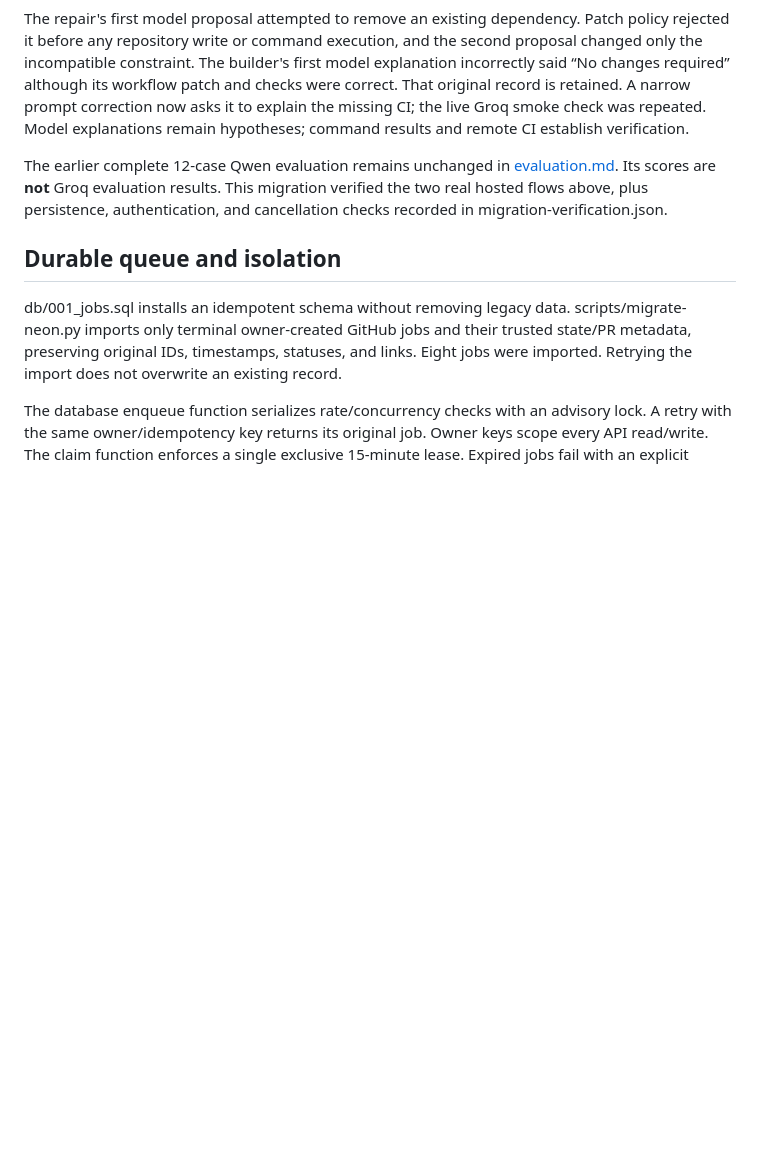
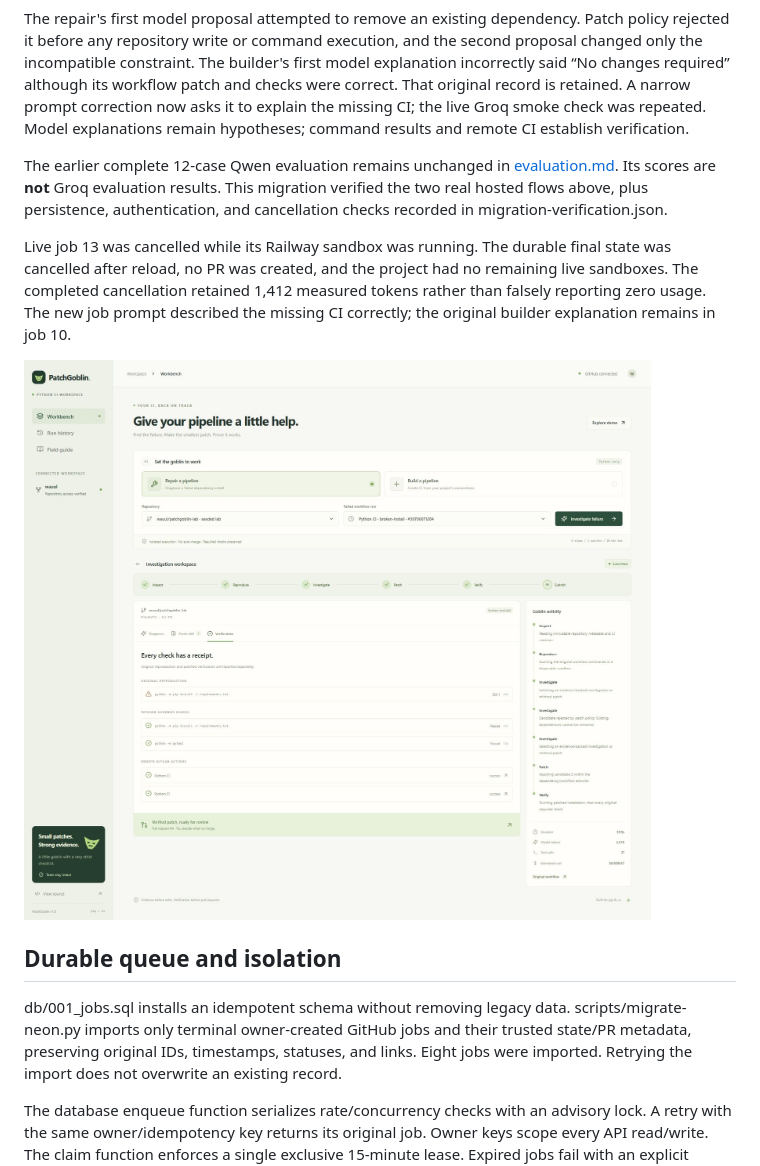
Before and after one commit to wauul/PatchGoblin, a Markdown page: docs/production-migration.md, the part around the change. Rendered like a GitHub page; pictures changed too: docs/migration-repair.png (added); blank space fills up the shorter version.

Commit message:
Complete production cutover and preserve job navigation

```diff
--- a/docs/production-migration.md
+++ b/docs/production-migration.md
@@ -22,6 +22,10 @@ These are real jobs launched in the authenticated Vercel browser against the exp
 The repair's first model proposal attempted to remove an existing dependency. Patch policy rejected it before any repository write or command execution, and the second proposal changed only the incompatible constraint. The builder's first model explanation incorrectly said “No changes required” although its workflow patch and checks were correct. That original record is retained. A narrow prompt correction now asks it to explain the missing CI; the live Groq smoke check was repeated. Model explanations remain hypotheses; command results and remote CI establish verification.
 
 The earlier complete 12-case Qwen evaluation remains unchanged in [evaluation.md](evaluation.md). Its scores are **not** Groq evaluation results. This migration verified the two real hosted flows above, plus persistence, authentication, and cancellation checks recorded in migration-verification.json.
+
+Live job 13 was cancelled while its Railway sandbox was running. The durable final state was cancelled after reload, no PR was created, and the project had no remaining live sandboxes. The completed cancellation retained 1,412 measured tokens rather than falsely reporting zero usage. The new job prompt described the missing CI correctly; the original builder explanation remains in job 10.
+
+![Vercel production repair with sandbox and remote CI evidence](migration-repair.png)
 
 ## Durable queue and isolation
 
```
Also changed, not shown: 2 other files.
